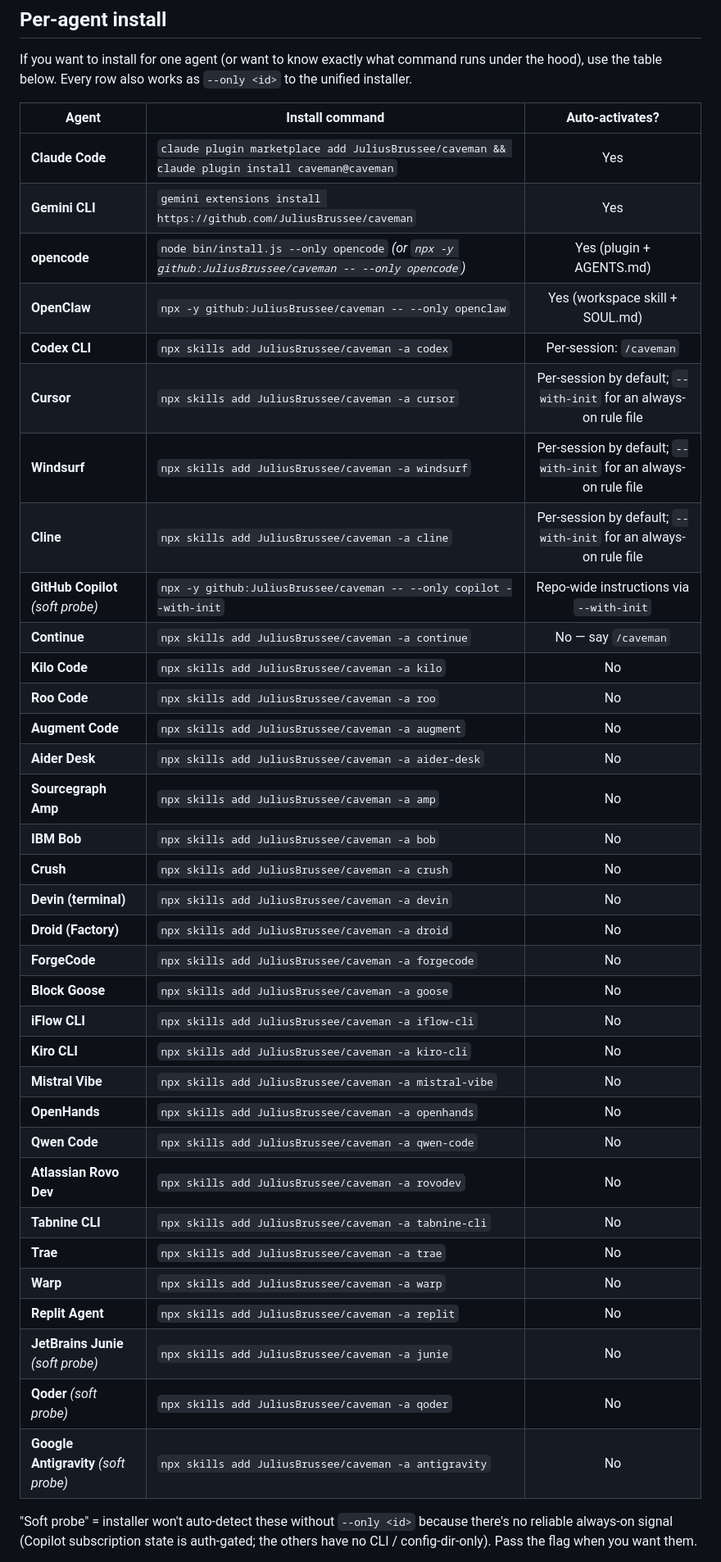
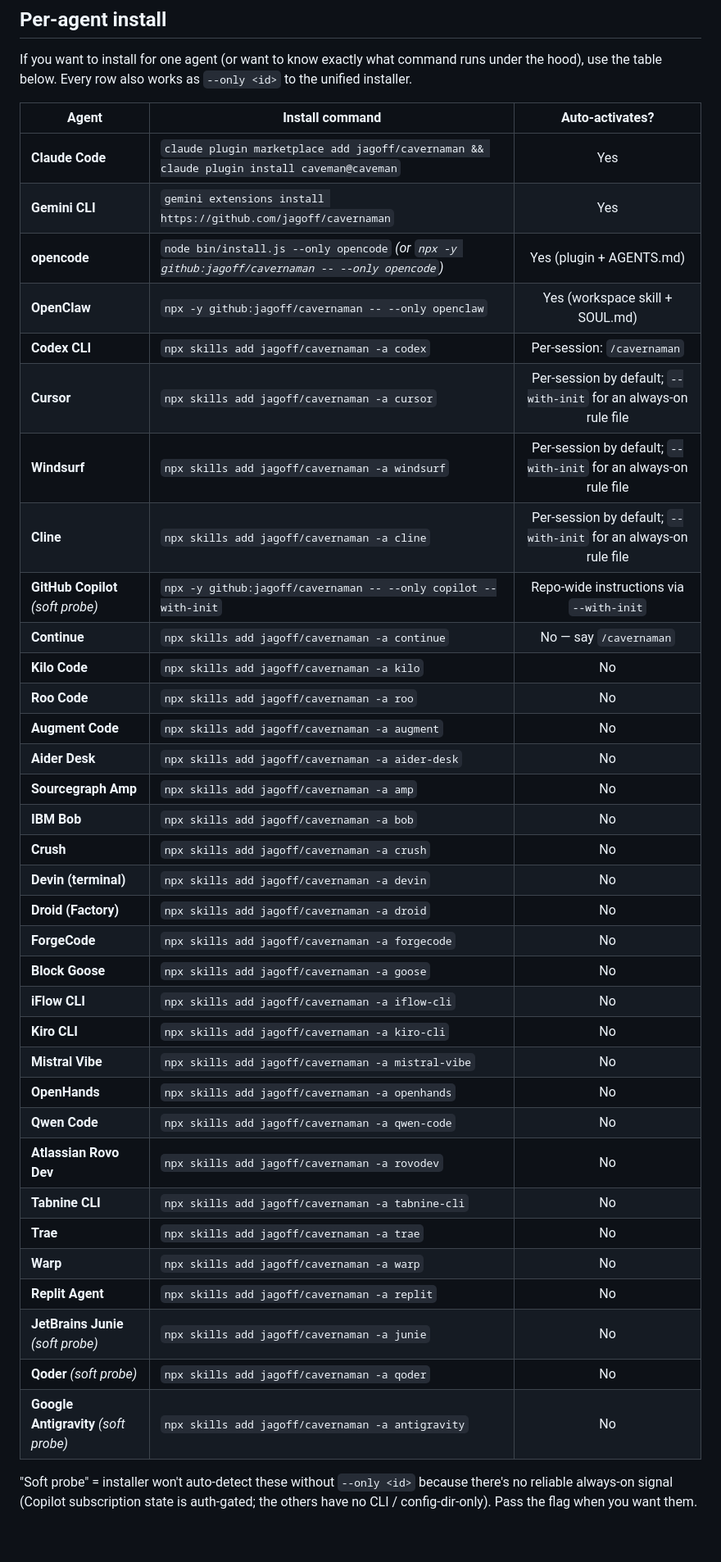
Before and after one commit to jagoff/cavernaman, a Markdown page: INSTALL.md, the part around one of its changes. Shown at 82% size. Rendered like a GitHub page; blank space fills up the shorter version.

```diff
--- a/INSTALL.md
+++ b/INSTALL.md
@@ -37,40 +37,40 @@ If you want to install for one agent (or want to know exactly what command runs
 
 | Agent | Install command | Auto-activates? |
 |---|---|:-:|
-| **Claude Code** | `claude plugin marketplace add JuliusBrussee/caveman && claude plugin install caveman@caveman` | Yes |
-| **Gemini CLI** | `gemini extensions install https://github.com/JuliusBrussee/caveman` | Yes |
-| **opencode** | `node bin/install.js --only opencode` *(or `npx -y github:JuliusBrussee/caveman -- --only opencode`)* | Yes (plugin + AGENTS.md) |
-| **OpenClaw** | `npx -y github:JuliusBrussee/caveman -- --only openclaw` | Yes (workspace skill + SOUL.md) |
-| **Codex CLI** | `npx skills add JuliusBrussee/caveman -a codex` | Per-session: `/caveman` |
-| **Cursor** | `npx skills add JuliusBrussee/caveman -a cursor` | Per-session by default; `--with-init` for an always-on rule file |
-| **Windsurf** | `npx skills add JuliusBrussee/caveman -a windsurf` | Per-session by default; `--with-init` for an always-on rule file |
-| **Cline** | `npx skills add JuliusBrussee/caveman -a cline` | Per-session by default; `--with-init` for an always-on rule file |
-| **GitHub Copilot** *(soft probe)* | `npx -y github:JuliusBrussee/caveman -- --only copilot --with-init` | Repo-wide instructions via `--with-init` |
-| **Continue** | `npx skills add JuliusBrussee/caveman -a continue` | No — say `/caveman` |
-| **Kilo Code** | `npx skills add JuliusBrussee/caveman -a kilo` | No |
-| **Roo Code** | `npx skills add JuliusBrussee/caveman -a roo` | No |
-| **Augment Code** | `npx skills add JuliusBrussee/caveman -a augment` | No |
-| **Aider Desk** | `npx skills add JuliusBrussee/caveman -a aider-desk` | No |
-| **Sourcegraph Amp** | `npx skills add JuliusBrussee/caveman -a amp` | No |
-| **IBM Bob** | `npx skills add JuliusBrussee/caveman -a bob` | No |
-| **Crush** | `npx skills add JuliusBrussee/caveman -a crush` | No |
-| **Devin (terminal)** | `npx skills add JuliusBrussee/caveman -a devin` | No |
-| **Droid (Factory)** | `npx skills add JuliusBrussee/caveman -a droid` | No |
-| **ForgeCode** | `npx skills add JuliusBrussee/caveman -a forgecode` | No |
-| **Block Goose** | `npx skills add JuliusBrussee/caveman -a goose` | No |
-| **iFlow CLI** | `npx skills add JuliusBrussee/caveman -a iflow-cli` | No |
-| **Kiro CLI** | `npx skills add JuliusBrussee/caveman -a kiro-cli` | No |
-| **Mistral Vibe** | `npx skills add JuliusBrussee/caveman -a mistral-vibe` | No |
-| **OpenHands** | `npx skills add JuliusBrussee/caveman -a openhands` | No |
-| **Qwen Code** | `npx skills add JuliusBrussee/caveman -a qwen-code` | No |
-| **Atlassian Rovo Dev** | `npx skills add JuliusBrussee/caveman -a rovodev` | No |
-| **Tabnine CLI** | `npx skills add JuliusBrussee/caveman -a tabnine-cli` | No |
-| **Trae** | `npx skills add JuliusBrussee/caveman -a trae` | No |
-| **Warp** | `npx skills add JuliusBrussee/caveman -a warp` | No |
-| **Replit Agent** | `npx skills add JuliusBrussee/caveman -a replit` | No |
-| **JetBrains Junie** *(soft probe)* | `npx skills add JuliusBrussee/caveman -a junie` | No |
-| **Qoder** *(soft probe)* | `npx skills add JuliusBrussee/caveman -a qoder` | No |
-| **Google Antigravity** *(soft probe)* | `npx skills add JuliusBrussee/caveman -a antigravity` | No |
+| **Claude Code** | `claude plugin marketplace add jagoff/cavernaman && claude plugin install caveman@caveman` | Yes |
+| **Gemini CLI** | `gemini extensions install https://github.com/jagoff/cavernaman` | Yes |
+| **opencode** | `node bin/install.js --only opencode` *(or `npx -y github:jagoff/cavernaman -- --only opencode`)* | Yes (plugin + AGENTS.md) |
+| **OpenClaw** | `npx -y github:jagoff/cavernaman -- --only openclaw` | Yes (workspace skill + SOUL.md) |
+| **Codex CLI** | `npx skills add jagoff/cavernaman -a codex` | Per-session: `/cavernaman` |
+| **Cursor** | `npx skills add jagoff/cavernaman -a cursor` | Per-session by default; `--with-init` for an always-on rule file |
+| **Windsurf** | `npx skills add jagoff/cavernaman -a windsurf` | Per-session by default; `--with-init` for an always-on rule file |
+| **Cline** | `npx skills add jagoff/cavernaman -a cline` | Per-session by default; `--with-init` for an always-on rule file |
+| **GitHub Copilot** *(soft probe)* | `npx -y github:jagoff/cavernaman -- --only copilot --with-init` | Repo-wide instructions via `--with-init` |
+| **Continue** | `npx skills add jagoff/cavernaman -a continue` | No — say `/cavernaman` |
+| **Kilo Code** | `npx skills add jagoff/cavernaman -a kilo` | No |
+| **Roo Code** | `npx skills add jagoff/cavernaman -a roo` | No |
+| **Augment Code** | `npx skills add jagoff/cavernaman -a augment` | No |
+| **Aider Desk** | `npx skills add jagoff/cavernaman -a aider-desk` | No |
+| **Sourcegraph Amp** | `npx skills add jagoff/cavernaman -a amp` | No |
+| **IBM Bob** | `npx skills add jagoff/cavernaman -a bob` | No |
+| **Crush** | `npx skills add jagoff/cavernaman -a crush` | No |
+| **Devin (terminal)** | `npx skills add jagoff/cavernaman -a devin` | No |
+| **Droid (Factory)** | `npx skills add jagoff/cavernaman -a droid` | No |
+| **ForgeCode** | `npx skills add jagoff/cavernaman -a forgecode` | No |
+| **Block Goose** | `npx skills add jagoff/cavernaman -a goose` | No |
+| **iFlow CLI** | `npx skills add jagoff/cavernaman -a iflow-cli` | No |
+| **Kiro CLI** | `npx skills add jagoff/cavernaman -a kiro-cli` | No |
+| **Mistral Vibe** | `npx skills add jagoff/cavernaman -a mistral-vibe` | No |
+| **OpenHands** | `npx skills add jagoff/cavernaman -a openhands` | No |
+| **Qwen Code** | `npx skills add jagoff/cavernaman -a qwen-code` | No |
+| **Atlassian Rovo Dev** | `npx skills add jagoff/cavernaman -a rovodev` | No |
+| **Tabnine CLI** | `npx skills add jagoff/cavernaman -a tabnine-cli` | No |
+| **Trae** | `npx skills add jagoff/cavernaman -a trae` | No |
+| **Warp** | `npx skills add jagoff/cavernaman -a warp` | No |
+| **Replit Agent** | `npx skills add jagoff/cavernaman -a replit` | No |
+| **JetBrains Junie** *(soft probe)* | `npx skills add jagoff/cavernaman -a junie` | No |
+| **Qoder** *(soft probe)* | `npx skills add jagoff/cavernaman -a qoder` | No |
+| **Google Antigravity** *(soft probe)* | `npx skills add jagoff/cavernaman -a antigravity` | No |
 
 "Soft probe" = installer won't auto-detect these without `--only <id>` because there's no reliable always-on signal (Copilot subscription state is auth-gated; the others have no CLI / config-dir-only). Pass the flag when you want them.
 
```
Also changed, not shown: other parts of INSTALL.md (+12 -12 lines), README.md (+43 -20 lines), docs/cavernaman-vs-caveman.md (added, +205 -0 lines), docs/assets/diagrams/before-after-tokens.png (added), docs/assets/diagrams/fork-lineage.png (added), docs/assets/diagrams/hook-flag-flow.png (added), docs/assets/diagrams/three-axis-savings.png (added), 8 other files.
